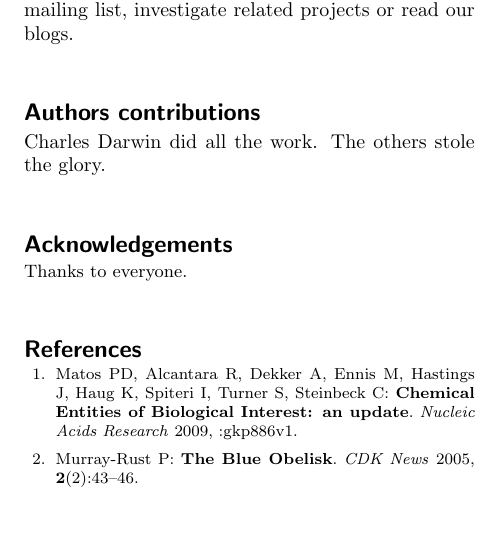
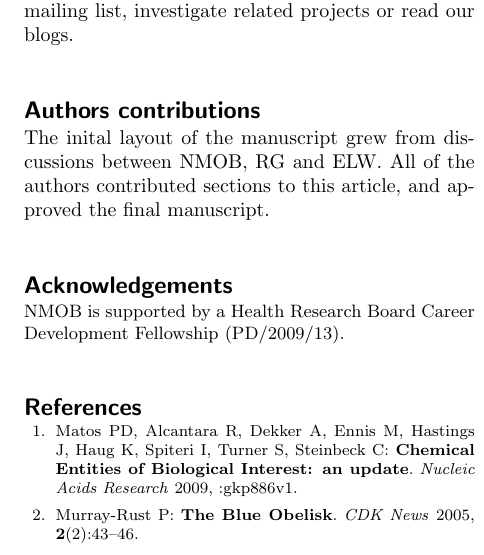
Before and after one commit to bopaper/bopaper, a LaTeX document (paper.tex): part of one column of page 12 of 16 before the commit and part of one column of page 12 of 15 after it, cut so that both start at the same text, the shorter picture padded with empty space. Compiled offline with pdfLaTeX.

Commit message:
Authors contributions and acknowledgements. Remove additional files.

```diff
--- a/paper.tex
+++ b/paper.tex
@@ -1172,15 +1172,15 @@ investigate related projects or read our blogs.
 
 %%%%%%%%%%%%%%%%%%%%%%%%%%%%%%%%
 \section*{Authors contributions}
-   Charles Darwin did all the work. The others stole the glory.
-
+   The inital layout of the manuscript grew from discussions between
+NMOB, RG and ELW. All of the authors contributed sections to this
+article, and approved the final manuscript.
 
 %%%%%%%%%%%%%%%%%%%%%%%%%%%
 \section*{Acknowledgements}
   \ifthenelse{\boolean{publ}}{\small}{}
-  Thanks to everyone.
-
-
+  NMOB is supported by a Health Research Board Career Development
+Fellowship (PD/2009/13).
 
 %%%%%%%%%%%%%%%%%%%%%%%%%%%%%%%%%%%%%%%%%%%%%%%%%%%%%%%%%%%%%
 %%                  The Bibliography                       %%
```
Also changed, not shown: paper.tex (18 more changed lines).
